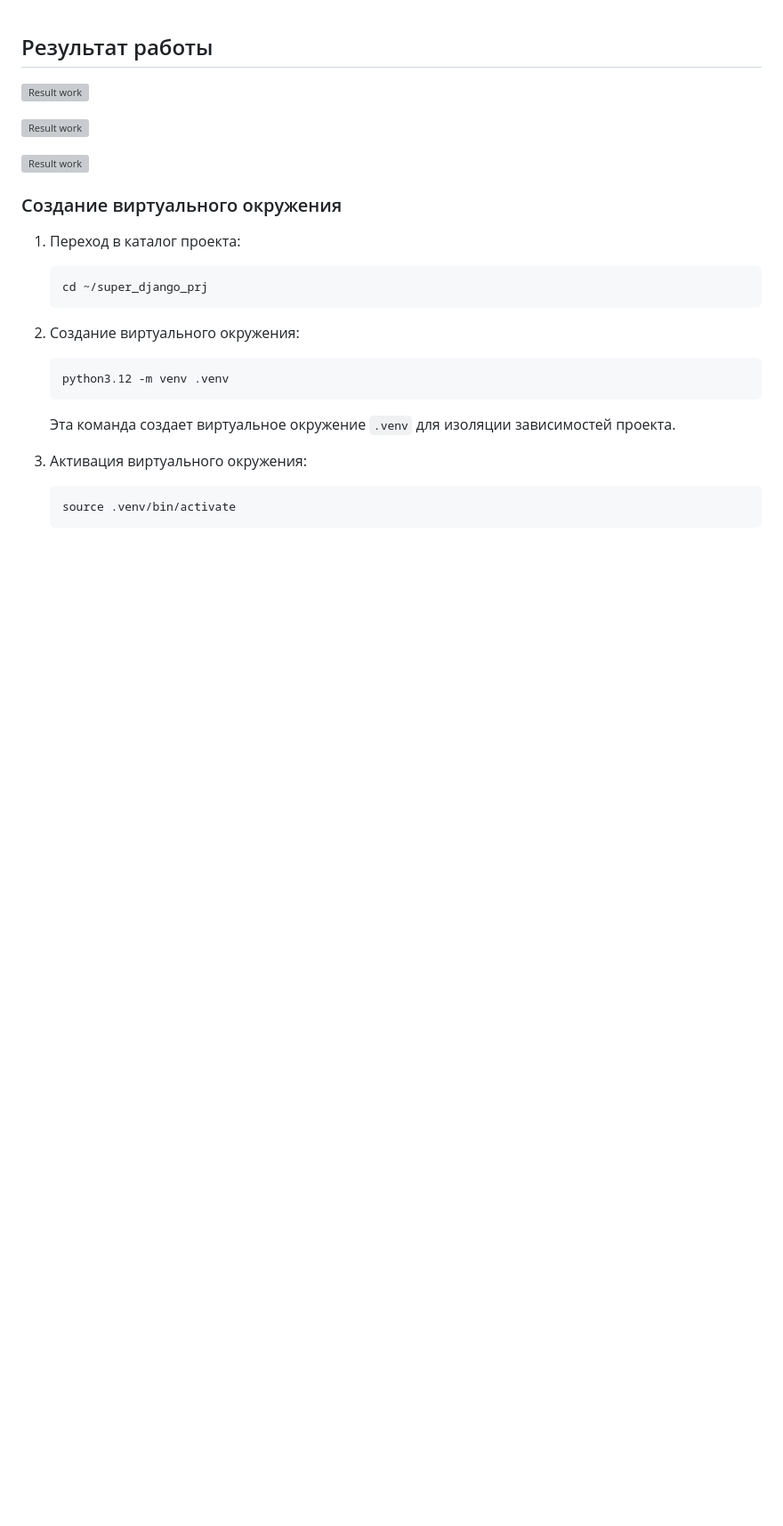
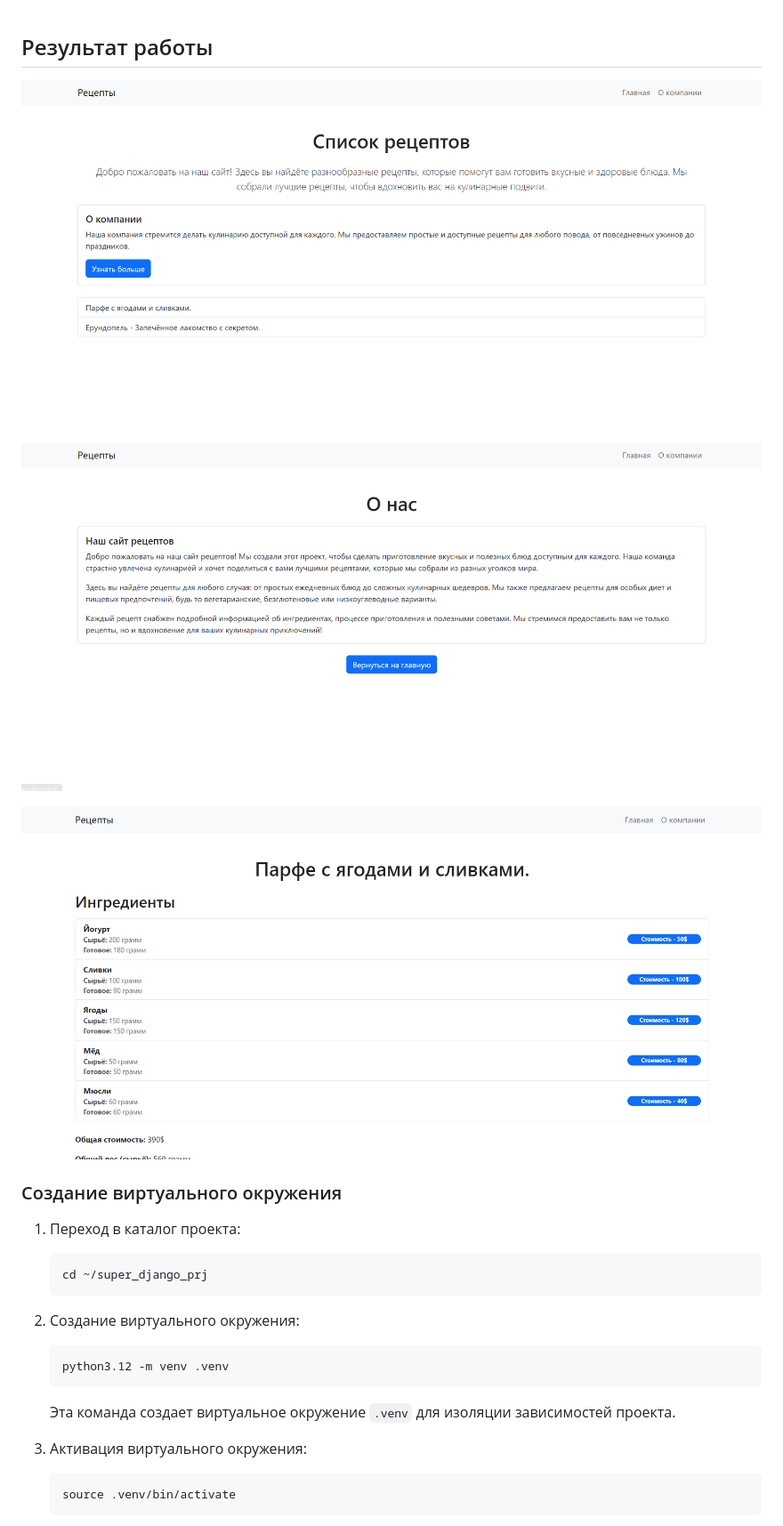
Before and after one commit to Petrakoow/PythonTestsPractices, a Markdown page: ThirdPractice/README.md, the part around the change. Shown at 89% size. Drawn GitHub-style; blank space fills up the shorter version; grey boxes are pictures that could not be loaded.

```diff
--- a/ThirdPractice/README.md
+++ b/ThirdPractice/README.md
@@ -1,10 +1,10 @@
 ## Результат работы
 
-![Result work](/img/index.png)
+![Result work](img/index.png)
 
-![Result work](/img/about.png)
+![Result work](img/about.png)
 
-![Result work](/img/receipt.png)
+![Result work](img/receipt.png)
 
 ### Создание виртуального окружения
 
```
